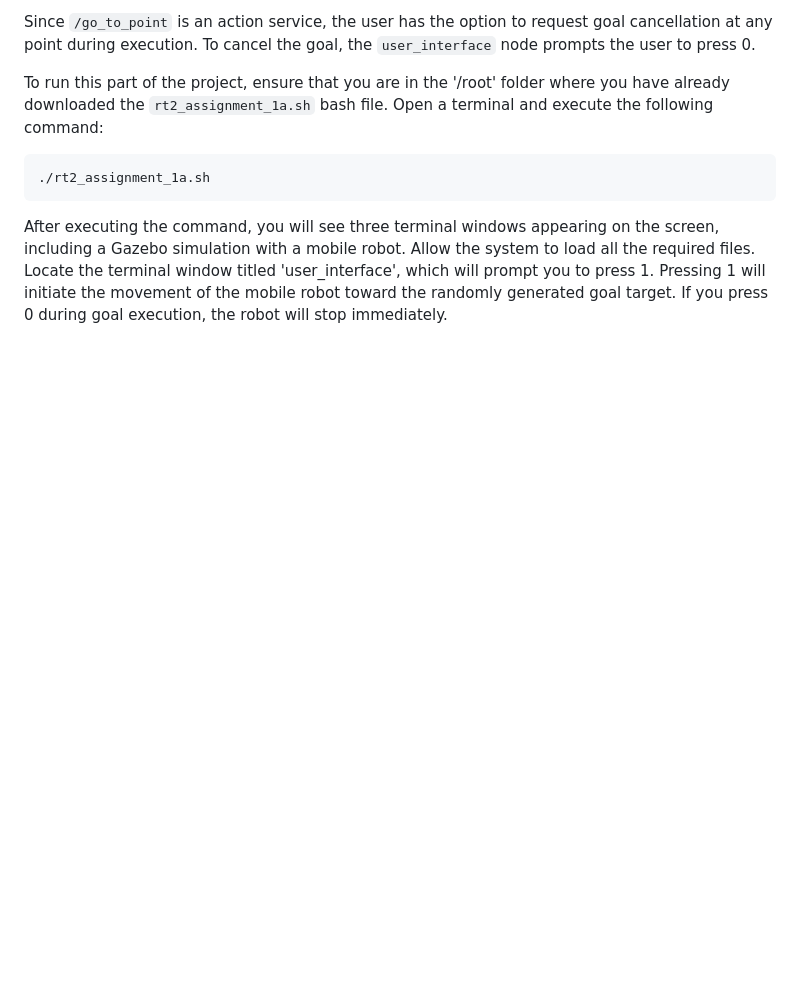
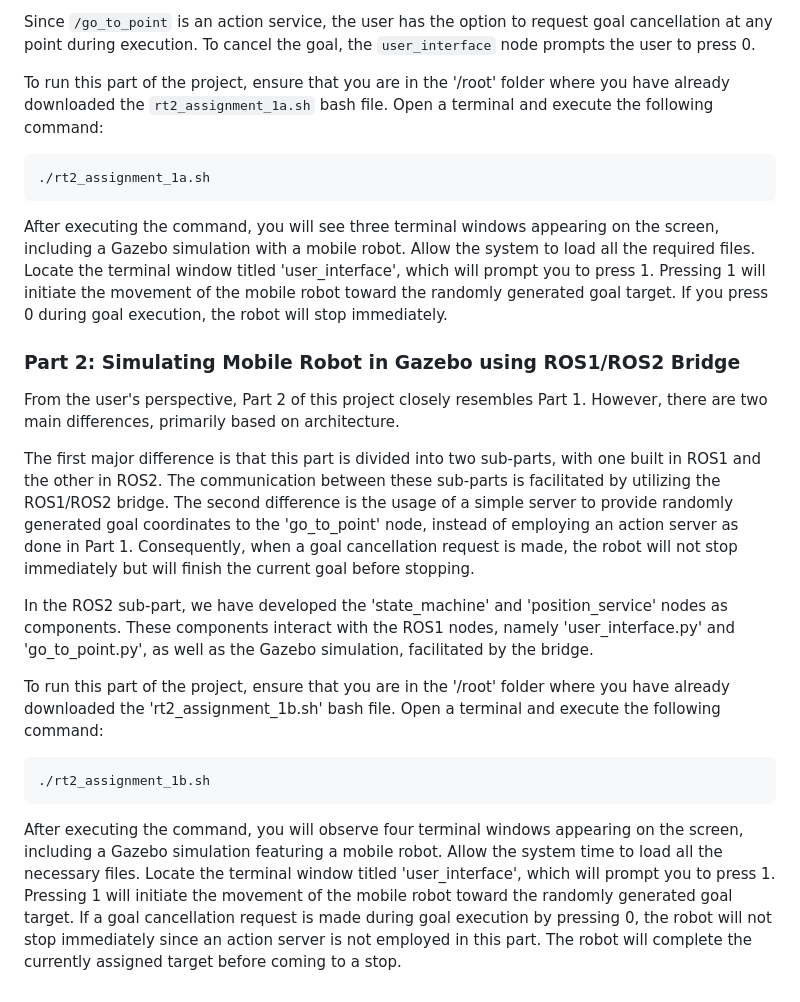
Before and after one commit to alihaidersays/research-track-2-a1, a Markdown page: README.md, the part around the change. Drawn GitHub-style; blank space fills up the shorter version.

````diff
--- a/README.md
+++ b/README.md
@@ -97,3 +97,18 @@ To run this part of the project, ensure that you are in the '/root' folder where
 ./rt2_assignment_1a.sh
 ```
 After executing the command, you will see three terminal windows appearing on the screen, including a Gazebo simulation with a mobile robot. Allow the system to load all the required files. Locate the terminal window titled 'user_interface', which will prompt you to press 1. Pressing 1 will initiate the movement of the mobile robot toward the randomly generated goal target. If you press 0 during goal execution, the robot will stop immediately.
+
+### Part 2: Simulating Mobile Robot in Gazebo using ROS1/ROS2 Bridge
+
+From the user's perspective, Part 2 of this project closely resembles Part 1. However, there are two main differences, primarily based on architecture.
+
+The first major difference is that this part is divided into two sub-parts, with one built in ROS1 and the other in ROS2. The communication between these sub-parts is facilitated by utilizing the ROS1/ROS2 bridge. The second difference is the usage of a simple server to provide randomly generated goal coordinates to the 'go_to_point' node, instead of employing an action server as done in Part 1. Consequently, when a goal cancellation request is made, the robot will not stop immediately but will finish the current goal before stopping.
+
+In the ROS2 sub-part, we have developed the 'state_machine' and 'position_service' nodes as components. These components interact with the ROS1 nodes, namely 'user_interface.py' and 'go_to_point.py', as well as the Gazebo simulation, facilitated by the bridge.
+
+To run this part of the project, ensure that you are in the '/root' folder where you have already downloaded the 'rt2_assignment_1b.sh' bash file. Open a terminal and execute the following command:
+```
+./rt2_assignment_1b.sh
+```
+
+After executing the command, you will observe four terminal windows appearing on the screen, including a Gazebo simulation featuring a mobile robot. Allow the system time to load all the necessary files. Locate the terminal window titled 'user_interface', which will prompt you to press 1. Pressing 1 will initiate the movement of the mobile robot toward the randomly generated goal target. If a goal cancellation request is made during goal execution by pressing 0, the robot will not stop immediately since an action server is not employed in this part. The robot will complete the currently assigned target before coming to a stop.
````
